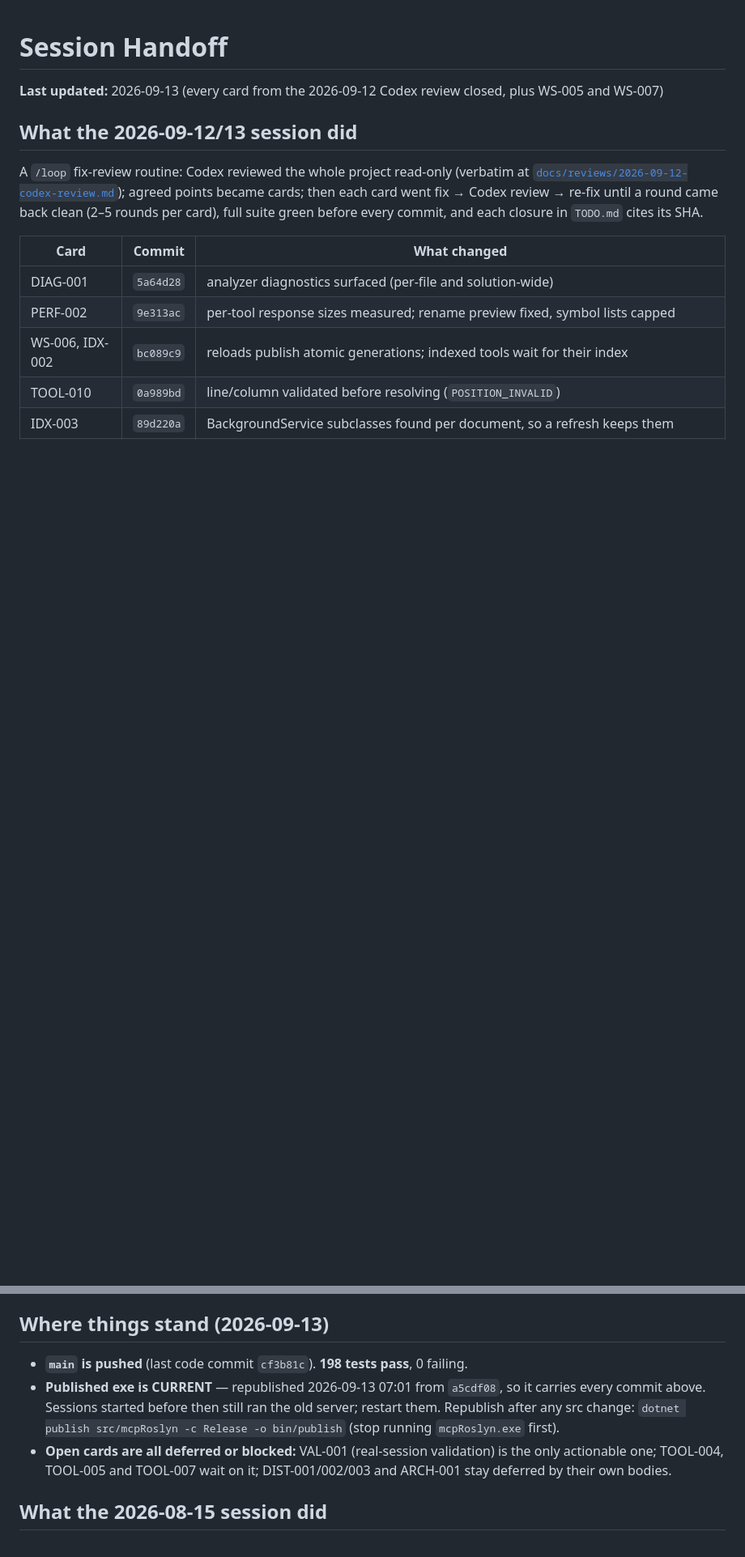
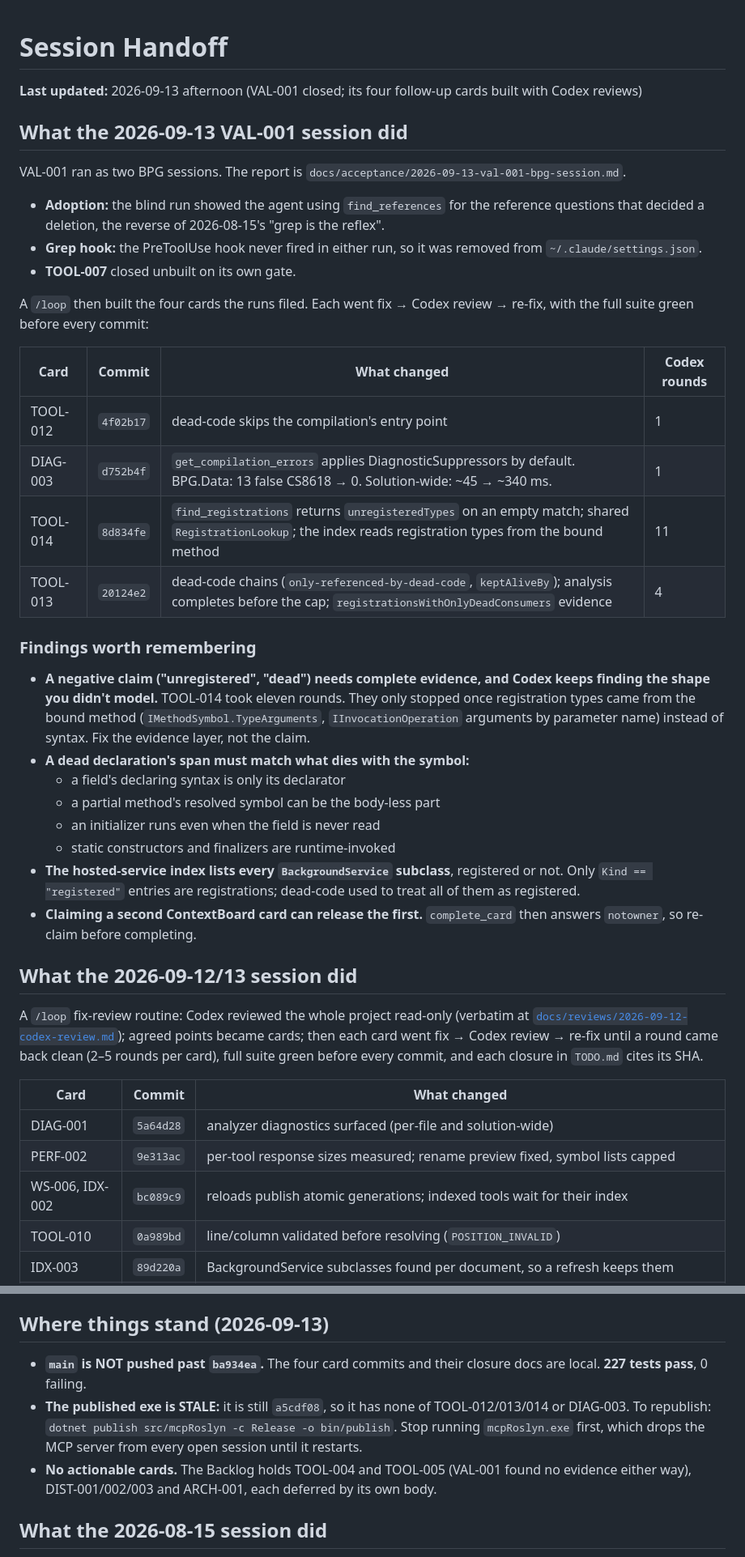
Before and after one commit to MBrekhof/mcpRoslyn, a Markdown page: SESSION_HANDOFF.md, 2 parts joined by grey strips. Shown at 81% size. GitHub-like rendering; blank space fills up the shorter version.

Commit message:
docs: close TOOL-013 (20124e2); handoff for the VAL-001 follow-up loop

```diff
--- a/SESSION_HANDOFF.md
+++ b/SESSION_HANDOFF.md
@@ -1,6 +1,40 @@
 # Session Handoff
 
-**Last updated:** 2026-09-13 (every card from the 2026-09-12 Codex review closed, plus WS-005 and WS-007)
+**Last updated:** 2026-09-13 afternoon (VAL-001 closed; its four follow-up cards built with Codex reviews)
+
+## What the 2026-09-13 VAL-001 session did
+
+VAL-001 ran as two BPG sessions. The report is `docs/acceptance/2026-09-13-val-001-bpg-session.md`.
+- **Adoption:** the blind run showed the agent using `find_references` for the reference questions that decided a
+  deletion, the reverse of 2026-08-15's "grep is the reflex".
+- **Grep hook:** the PreToolUse hook never fired in either run, so it was removed from `~/.claude/settings.json`.
+- **TOOL-007** closed unbuilt on its own gate.
+
+A `/loop` then built the four cards the runs filed. Each went fix → Codex review → re-fix, with the full suite green
+before every commit:
+
+| Card | Commit | What changed | Codex rounds |
+|---|---|---|---|
+| TOOL-012 | `4f02b17` | dead-code skips the compilation's entry point | 1 |
+| DIAG-003 | `d752b4f` | `get_compilation_errors` applies DiagnosticSuppressors by default. BPG.Data: 13 false CS8618 → 0. Solution-wide: ~45 → ~340 ms. | 1 |
+| TOOL-014 | `8d834fe` | `find_registrations` returns `unregisteredTypes` on an empty match; shared `RegistrationLookup`; the index reads registration types from the bound method | 11 |
+| TOOL-013 | `20124e2` | dead-code chains (`only-referenced-by-dead-code`, `keptAliveBy`); analysis completes before the cap; `registrationsWithOnlyDeadConsumers` evidence | 4 |
+
+### Findings worth remembering
+
+- **A negative claim ("unregistered", "dead") needs complete evidence, and Codex keeps finding the shape you didn't
+  model.** TOOL-014 took eleven rounds. They only stopped once registration types came from the bound method
+  (`IMethodSymbol.TypeArguments`, `IInvocationOperation` arguments by parameter name) instead of syntax. Fix the
+  evidence layer, not the claim.
+- **A dead declaration's span must match what dies with the symbol:**
+  - a field's declaring syntax is only its declarator
+  - a partial method's resolved symbol can be the body-less part
+  - an initializer runs even when the field is never read
+  - static constructors and finalizers are runtime-invoked
+- **The hosted-service index lists every `BackgroundService` subclass**, registered or not. Only `Kind == "registered"`
+  entries are registrations; dead-code used to treat all of them as registered.
+- **Claiming a second ContextBoard card can release the first.** `complete_card` then answers `notowner`, so re-claim
+  before completing.
 
 ## What the 2026-09-12/13 session did
 
@@ -40,12 +74,13 @@ every commit, and each closure in `TODO.md` cites its SHA.
 
 ## Where things stand (2026-09-13)
 
-- **`main` is pushed** (last code commit `cf3b81c`). **198 tests pass**, 0 failing.
-- **Published exe is CURRENT** — republished 2026-09-13 07:01 from `a5cdf08`, so it carries every commit above. Sessions
-  started before then still ran the old server; restart them. Republish after any src change:
-  `dotnet publish src/mcpRoslyn -c Release -o bin/publish` (stop running `mcpRoslyn.exe` first).
-- **Open cards are all deferred or blocked:** VAL-001 (real-session validation) is the only actionable one; TOOL-004,
-  TOOL-005 and TOOL-007 wait on it; DIST-001/002/003 and ARCH-001 stay deferred by their own bodies.
+- **`main` is NOT pushed past `ba934ea`.** The four card commits and their closure docs are local. **227 tests pass**, 0
+  failing.
+- **The published exe is STALE:** it is still `a5cdf08`, so it has none of TOOL-012/013/014 or DIAG-003. To republish:
+  `dotnet publish src/mcpRoslyn -c Release -o bin/publish`. Stop running `mcpRoslyn.exe` first, which drops the MCP
+  server from every open session until it restarts.
+- **No actionable cards.** The Backlog holds TOOL-004 and TOOL-005 (VAL-001 found no evidence either way), DIST-001/002/003
+  and ARCH-001, each deferred by its own body.
 
 ## What the 2026-08-15 session did
 
```
Also changed, not shown: TODO.md (+13 -1 lines).
